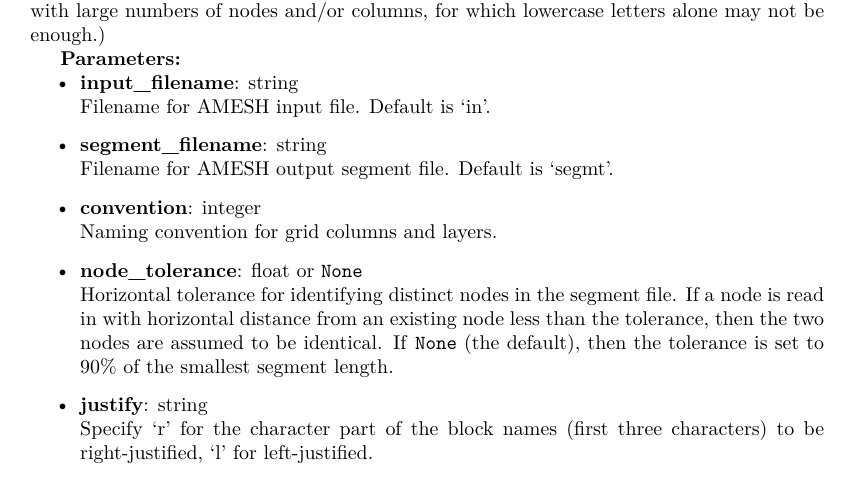
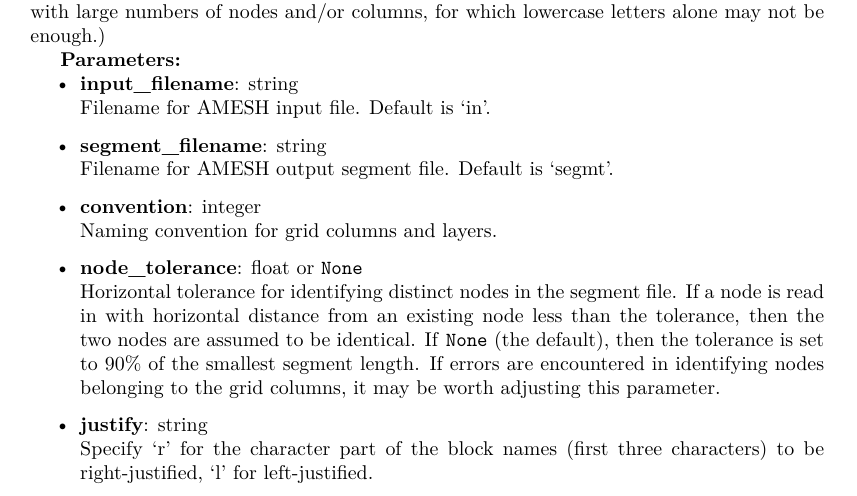
Before and after one commit to acroucher/PyTOUGH, a LaTeX thesis (doc/PyTOUGH-guide.tex, which reads doc/mulgrids.tex): part of page 20 of 131, cut so that both start at the same text. Compiled offline with pdfLaTeX; a missing bibliography style is replaced by a similar one.

Commit message:
Add note on adjusting node tolerance for amesh() in user guide

```diff
--- a/doc/mulgrids.tex
+++ b/doc/mulgrids.tex
@@ -294,7 +294,7 @@ The optional \texttt{justify} and \texttt{case} parameters control the formattin
 \item \textbf{convention}: integer\\
   Naming convention for grid columns and layers.
 \item \textbf{node\_tolerance}: float or \texttt{None}\\
-  Horizontal tolerance for identifying distinct nodes in the segment file. If a node is read in with horizontal distance from an existing node less than the tolerance, then the two nodes are assumed to be identical. If \texttt{None} (the default), then the tolerance is set to 90\% of the smallest segment length.
+  Horizontal tolerance for identifying distinct nodes in the segment file. If a node is read in with horizontal distance from an existing node less than the tolerance, then the two nodes are assumed to be identical. If \texttt{None} (the default), then the tolerance is set to 90\% of the smallest segment length. If errors are encountered in identifying nodes belonging to the grid columns, it may be worth adjusting this parameter.
 \item \textbf{justify}: string\\
   Specify `r' for the character part of the block names (first three characters) to be right-justified, `l' for left-justified.
 \item \textbf{chars}: string\\
```
